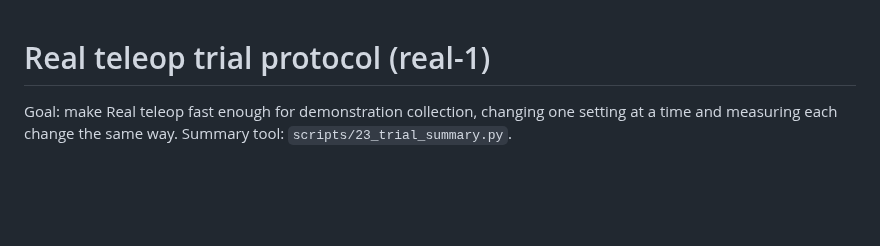
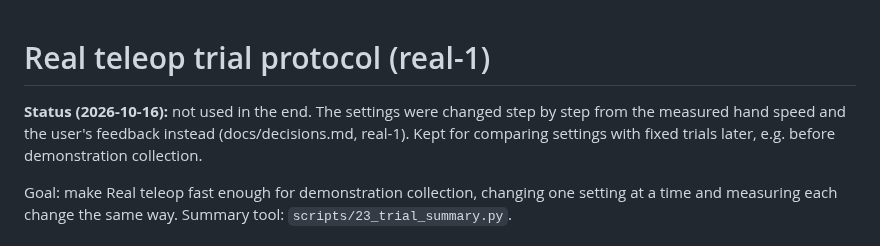
Before and after one commit to sunuk00/rb5, a Markdown page: docs/real_trial_protocol.md, the part around the change. Drawn GitHub-style; blank space fills up the shorter version.

```diff
--- a/docs/real_trial_protocol.md
+++ b/docs/real_trial_protocol.md
@@ -1,4 +1,8 @@
 # Real teleop trial protocol (real-1)
+
+**Status (2026-10-16):** not used in the end. The settings were changed step by step from the measured hand
+speed and the user's feedback instead (docs/decisions.md, real-1). Kept for comparing settings with
+fixed trials later, e.g. before demonstration collection.
 
 Goal: make Real teleop fast enough for demonstration collection, changing one setting at a time and
 measuring each change the same way. Summary tool: `scripts/23_trial_summary.py`.
```
Also changed, not shown: docs/decisions.md (+67 -0 lines).
